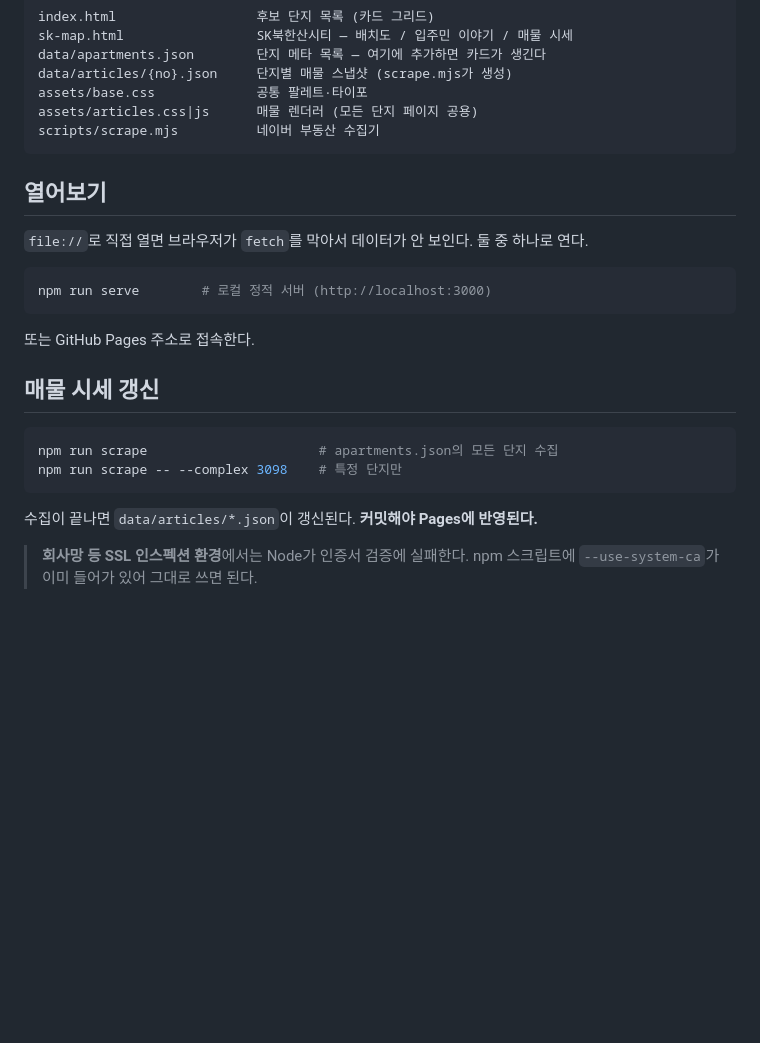
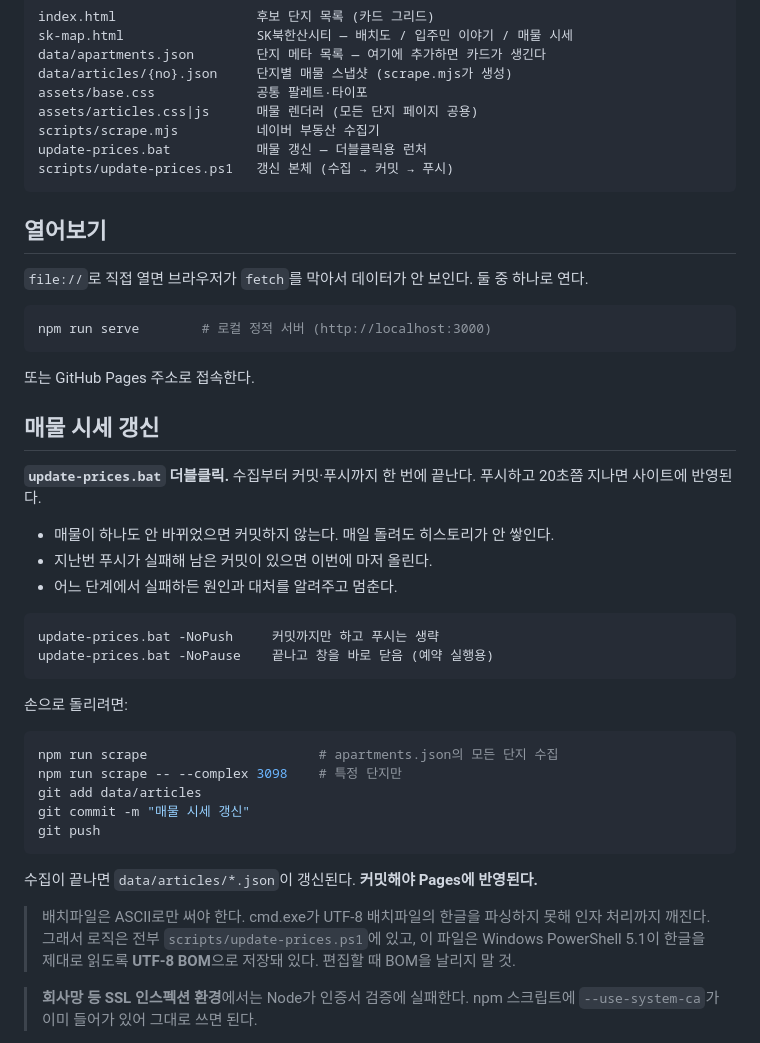
Before and after one commit to leegyuhun/AnalysisApt, a Markdown page: README.md, the part around the change. Rendered like a GitHub page; blank space fills up the shorter version.

Commit message:
README: 매물 갱신 bat 사용법과 인코딩 주의사항 추가

````diff
--- a/README.md
+++ b/README.md
@@ -13,6 +13,8 @@ data/articles/{no}.json     단지별 매물 스냅샷 (scrape.mjs가 생성)
 assets/base.css             공통 팔레트·타이포
 assets/articles.css|js      매물 렌더러 (모든 단지 페이지 공용)
 scripts/scrape.mjs          네이버 부동산 수집기
+update-prices.bat           매물 갱신 — 더블클릭용 런처
+scripts/update-prices.ps1   갱신 본체 (수집 → 커밋 → 푸시)
 ```
 
 ## 열어보기
@@ -27,12 +29,34 @@ npm run serve        # 로컬 정적 서버 (http://localhost:3000)
 
 ## 매물 시세 갱신
 
+**`update-prices.bat` 더블클릭.** 수집부터 커밋·푸시까지 한 번에 끝난다.
+푸시하고 20초쯤 지나면 사이트에 반영된다.
+
+- 매물이 하나도 안 바뀌었으면 커밋하지 않는다. 매일 돌려도 히스토리가 안 쌓인다.
+- 지난번 푸시가 실패해 남은 커밋이 있으면 이번에 마저 올린다.
+- 어느 단계에서 실패하든 원인과 대처를 알려주고 멈춘다.
+
+```
+update-prices.bat -NoPush     커밋까지만 하고 푸시는 생략
+update-prices.bat -NoPause    끝나고 창을 바로 닫음 (예약 실행용)
+```
+
+손으로 돌리려면:
+
 ```bash
 npm run scrape                      # apartments.json의 모든 단지 수집
 npm run scrape -- --complex 3098    # 특정 단지만
+git add data/articles
+git commit -m "매물 시세 갱신"
+git push
 ```
 
 수집이 끝나면 `data/articles/*.json`이 갱신된다. **커밋해야 Pages에 반영된다.**
+
+> 배치파일은 ASCII로만 써야 한다. cmd.exe가 UTF-8 배치파일의 한글을 파싱하지 못해
+> 인자 처리까지 깨진다. 그래서 로직은 전부 `scripts/update-prices.ps1`에 있고,
+> 이 파일은 Windows PowerShell 5.1이 한글을 제대로 읽도록 **UTF-8 BOM**으로 저장돼 있다.
+> 편집할 때 BOM을 날리지 말 것.
 
 > **회사망 등 SSL 인스펙션 환경**에서는 Node가 인증서 검증에 실패한다.
 > npm 스크립트에 `--use-system-ca`가 이미 들어가 있어 그대로 쓰면 된다.
````
